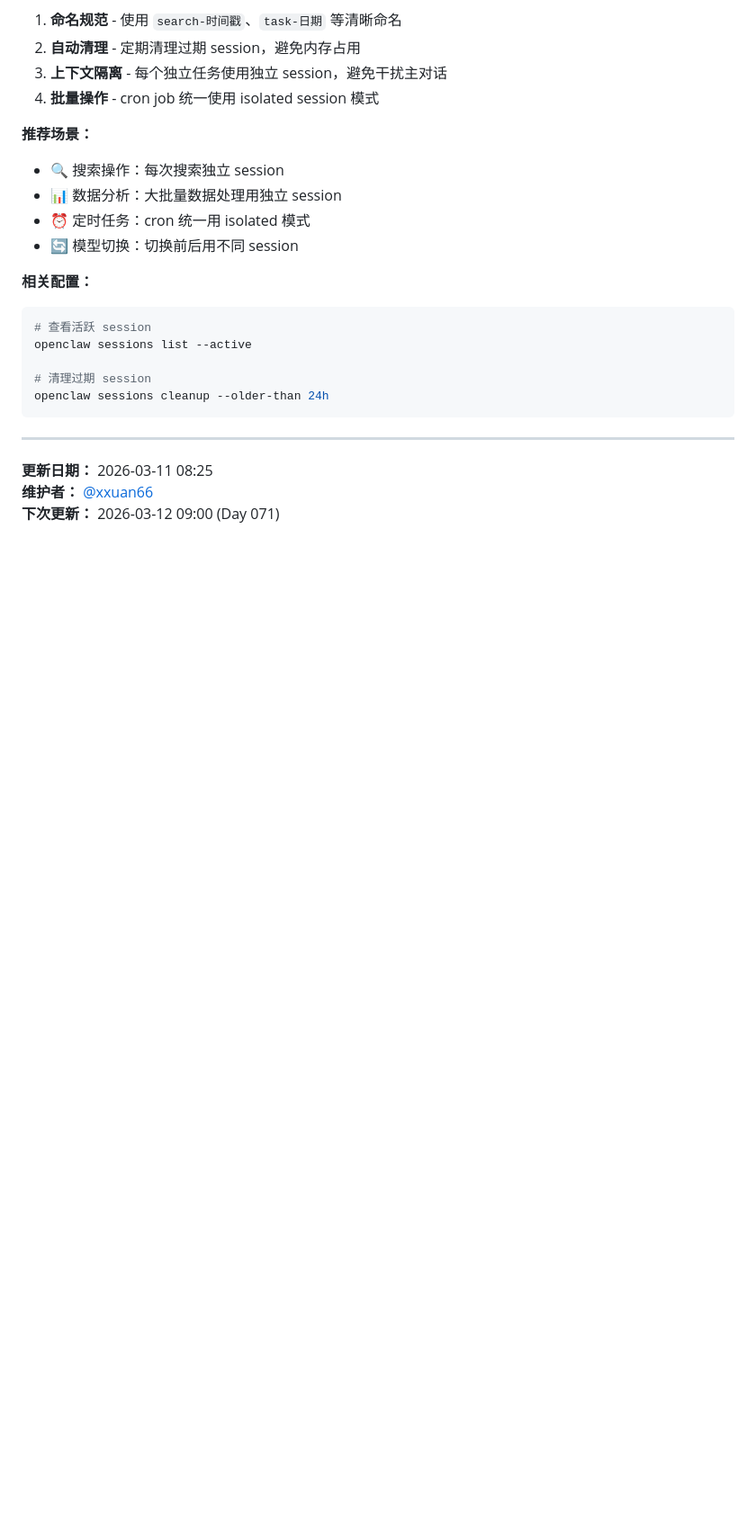
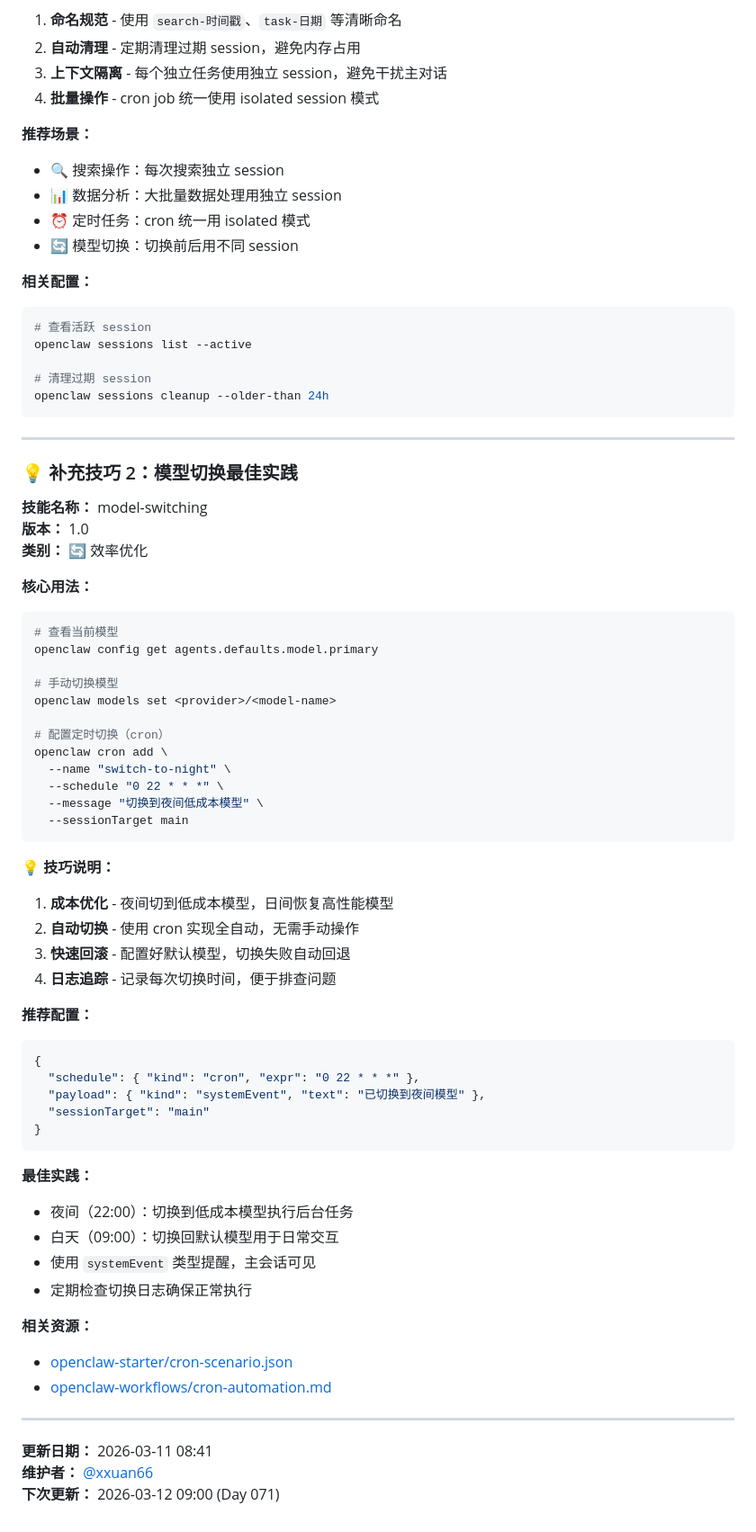
Before and after one commit to xxuan66/openclaw-recommended-skills, a Markdown page: github-repos/openclaw-recommended-skills/DAILY_UPDATES.md, the part around one of its changes. Shown at 90% size. GitHub-like rendering; blank space fills up the shorter version.

Commit message:
Day 070 (refresh 08:41): Add model switching best practice tip
- Added 3rd tip: Model switching best practice
- Updated commit stats (9/5/5)
- Updated timestamp: 2026-03-11 08:41
- Security: no sensitive info

````diff
--- a/github-repos/openclaw-recommended-skills/DAILY_UPDATES.md
+++ b/github-repos/openclaw-recommended-skills/DAILY_UPDATES.md
@@ -283,6 +289,55 @@ openclaw sessions cleanup --older-than 24h
 
 ---
 
-**更新日期：** 2026-03-11 08:25
+### 💡 补充技巧 2：模型切换最佳实践
+
+**技能名称：** model-switching
+**版本：** 1.0
+**类别：** 🔄 效率优化
+
+**核心用法：**
+```bash
+# 查看当前模型
+openclaw config get agents.defaults.model.primary
+
+# 手动切换模型
+openclaw models set <provider>/<model-name>
+
+# 配置定时切换（cron）
+openclaw cron add \
+  --name "switch-to-night" \
+  --schedule "0 22 * * *" \
+  --message "切换到夜间低成本模型" \
+  --sessionTarget main
+```
+
+**💡 技巧说明：**
+1. **成本优化** - 夜间切到低成本模型，日间恢复高性能模型
+2. **自动切换** - 使用 cron 实现全自动，无需手动操作
+3. **快速回滚** - 配置好默认模型，切换失败自动回退
+4. **日志追踪** - 记录每次切换时间，便于排查问题
+
+**推荐配置：**
+```json
+{
+  "schedule": { "kind": "cron", "expr": "0 22 * * *" },
+  "payload": { "kind": "systemEvent", "text": "已切换到夜间模型" },
+  "sessionTarget": "main"
+}
+```
+
+**最佳实践：**
+- 夜间（22:00）：切换到低成本模型执行后台任务
+- 白天（09:00）：切换回默认模型用于日常交互
+- 使用 `systemEvent` 类型提醒，主会话可见
+- 定期检查切换日志确保正常执行
+
+**相关资源：**
+- [openclaw-starter/cron-scenario.json](https://github.com/xxuan66/openclaw-starter/blob/main/configs/cron-scenario.json)
+- [openclaw-workflows/cron-automation.md](https://github.com/xxuan66/openclaw-workflows/blob/main/productivity/cron-automation.md)
+
+---
+
+**更新日期：** 2026-03-11 08:41
 **维护者：** [@xxuan66](https://github.com/xxuan66)
 **下次更新：** 2026-03-12 09:00 (Day 071)
````
Also changed, not shown: other parts of github-repos/openclaw-recommended-skills/DAILY_UPDATES.md (+13 -7 lines).
